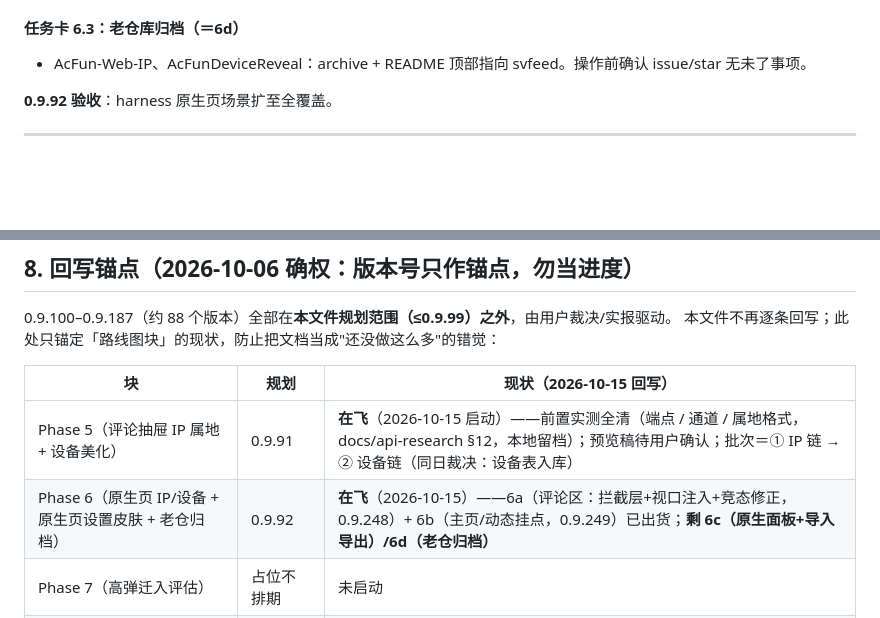
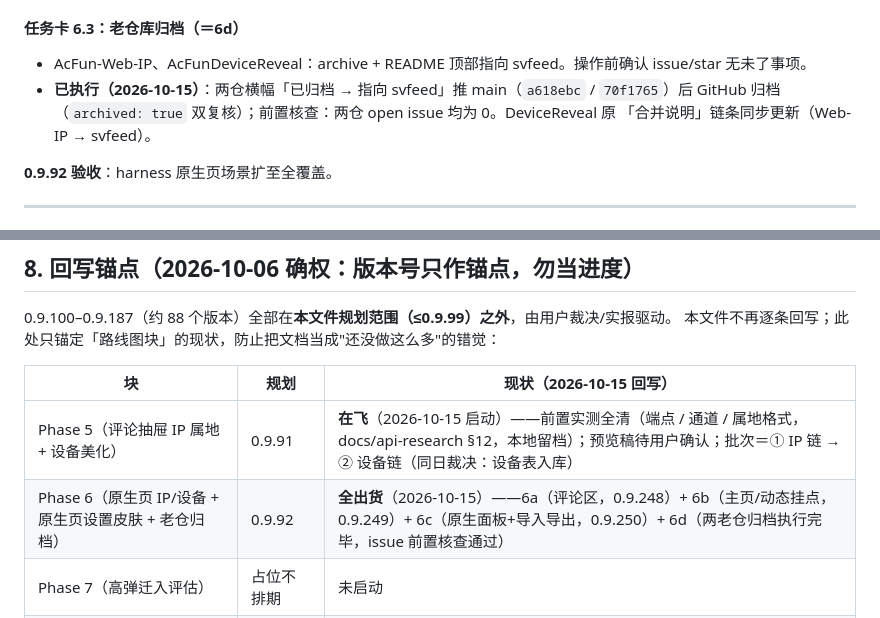
Before and after one commit to name-xxl/acfun-svfeed, a Markdown page: docs/roadmap.md, 2 parts joined by grey strips. Drawn GitHub-style; blank space fills up the shorter version.

```diff
--- a/docs/roadmap.md
+++ b/docs/roadmap.md
@@ -274,6 +274,9 @@ feed/webPush 目前只有**视频条目**的字段实测。待测清单：
 #### 任务卡 6.3：老仓库归档（＝6d）
 
 - AcFun-Web-IP、AcFunDeviceReveal：archive + README 顶部指向 svfeed。操作前确认 issue/star 无未了事项。
+- **已执行（2026-10-15）**：两仓横幅「已归档 → 指向 svfeed」推 main（`a618ebc` / `70f1765`）后
+  GitHub 归档（`archived: true` 双复核）；前置核查：两仓 open issue 均为 0。DeviceReveal 原
+  「合并说明」链条同步更新（Web-IP → svfeed）。
 
 **0.9.92 验收**：harness 原生页场景扩至全覆盖。
 
@@ -425,7 +428,7 @@ feed/webPush 目前只有**视频条目**的字段实测。待测清单：
 | 块 | 规划 | 现状（2026-10-15 回写） |
 |---|---|---|
 | Phase 5（评论抽屉 IP 属地 + 设备美化） | 0.9.91 | **在飞**（2026-10-15 启动）——前置实测全清（端点 / 通道 / 属地格式，docs/api-research §12，本地留档）；预览稿待用户确认；批次＝① IP 链 → ② 设备链（同日裁决：设备表入库） |
-| Phase 6（原生页 IP/设备 + 原生页设置皮肤 + 老仓归档） | 0.9.92 | **在飞**（2026-10-15）——6a（评论区：拦截层+视口注入+竞态修正，0.9.248）+ 6b（主页/动态挂点，0.9.249）已出货；**剩 6c（原生面板+导入导出）/6d（老仓归档）** |
+| Phase 6（原生页 IP/设备 + 原生页设置皮肤 + 老仓归档） | 0.9.92 | **全出货**（2026-10-15）——6a（评论区，0.9.248）+ 6b（主页/动态挂点，0.9.249）+ 6c（原生面板+导入导出，0.9.250）+ 6d（两老仓归档执行完毕，issue 前置核查通过） |
 | Phase 7（高弹迁入评估） | 占位不排期 | 未启动 |
 | D6「竖刷双引擎 / 本地精排」（LocalRec 算法核） | Phase 6 之后 | 从未评估 |
 
```
Also changed, not shown: CHANGELOG.md (+4 -0 lines), README.md (+2 -2 lines).
